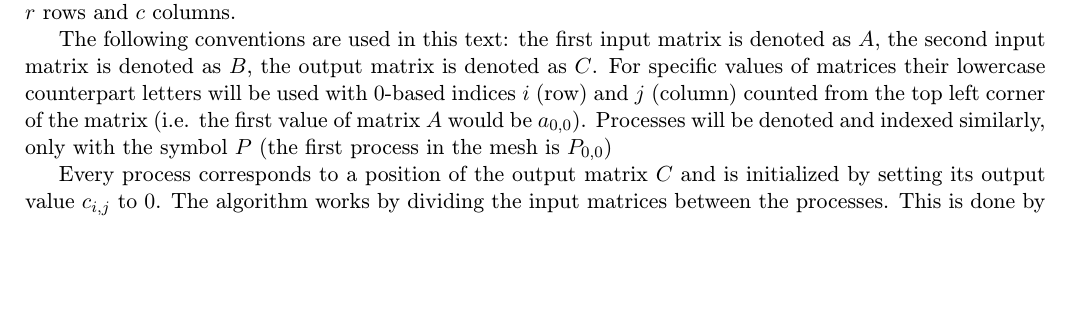
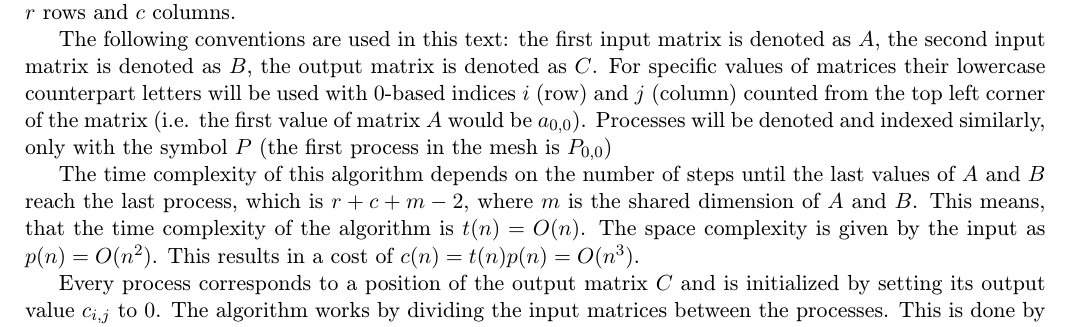
Before and after one commit to pemeth/vut-fit-mit, a LaTeX document (MIT1/PRL/proj2/xnemet04.tex): part of page 1 of 2, cut so that both start at the same text, the shorter picture padded with empty space. Compiled offline with pdfLaTeX.

Commit message:
Add complexity analysis

```diff
--- a/MIT1/PRL/proj2/xnemet04.tex
+++ b/MIT1/PRL/proj2/xnemet04.tex
@@ -31,6 +31,12 @@
     from the top left corner of the matrix (i.e. the first value of matrix $A$ would
     be $a_{0,0}$). Processes will be denoted and indexed similarly, only with the
     symbol $P$ (the first process in the mesh is $P_{0,0}$)
+
+    The time complexity of this algorithm depends on the number of steps until
+    the last values of $A$ and $B$ reach the last process, which is $r + c + m - 2$,
+    where $m$ is the shared dimension of $A$ and $B$. This means, that the time
+    complexity of the algorithm is $t(n) = O(n)$. The space complexity is given by
+    the input as $p(n) = O(n^2)$. This results in a cost of $c(n) = t(n)p(n) = O(n^3)$.
     % // TODO maybe add an image showing how the processes are set up?
 
     Every process corresponds to a position of the output matrix $C$ and is initialized
```
